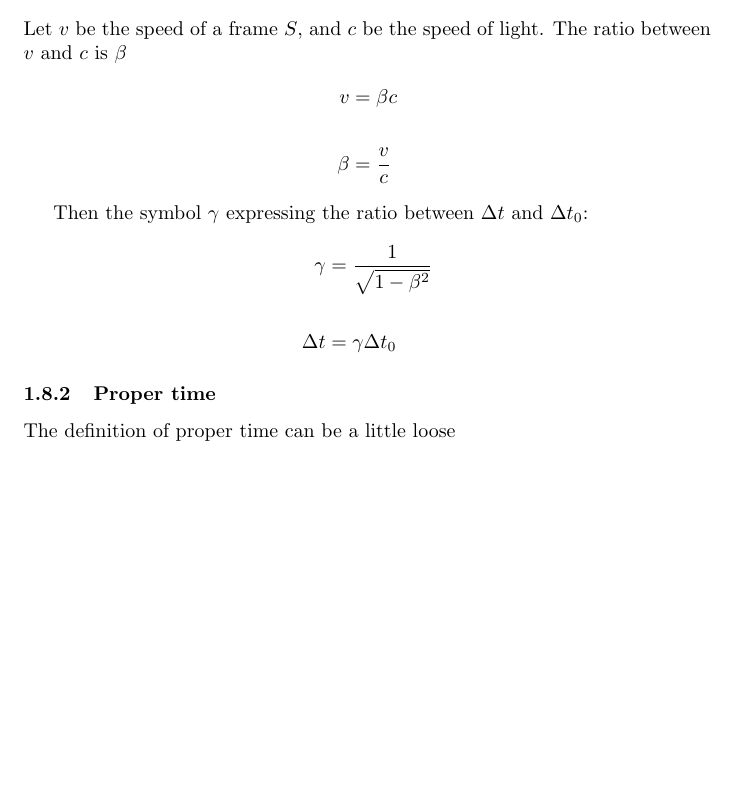
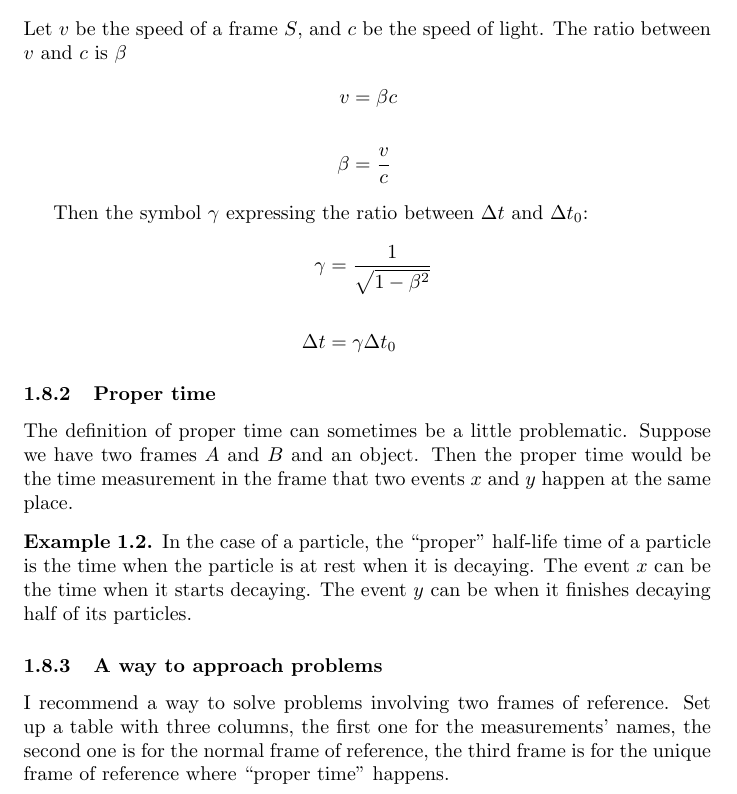
Before and after one commit to badumbatish/Intro-Quantum-Mechanics-Notes, a LaTeX document (main.tex, which reads Chapter 1/1_8.tex): part of page 4 of 4, cut so that both start at the same text, the shorter picture padded with empty space. Compiled offline with pdfLaTeX.

Commit message:
Create and update sect 1.8

```diff
--- a/Chapter 1/1_8.tex
+++ b/Chapter 1/1_8.tex
@@ -17,4 +17,11 @@ Then the symbol $\gamma$ expressing the ratio between $\Delta t$ and $\Delta t_0
 
 \subsubsection{Proper time}
 
-The definition of proper time can be a little loose
+The definition of proper time can sometimes be a little problematic. Suppose we have two frames $A$ and $B$ and an object. Then the proper time would be the time measurement in the frame that two events $x$ and $y$ happen at the same place.
+
+\begin{ex}
+    In the case of a particle, the ``proper" half-life time of a particle is the time when the particle is at rest when it is decaying. The event $x$ can be the time when it starts decaying. The event $y$ can be when it finishes decaying half of its particles.
+\end{ex}
+
+\subsubsection{A way to approach problems}
+I recommend a way to solve problems involving two frames of reference. Set up a table with three columns, the first one for the measurements' names, the second one is for the normal frame of reference, the third frame is for the unique frame of reference where ``proper time" happens.
```
Also changed, not shown: main.tex (line endings or trailing spaces).
